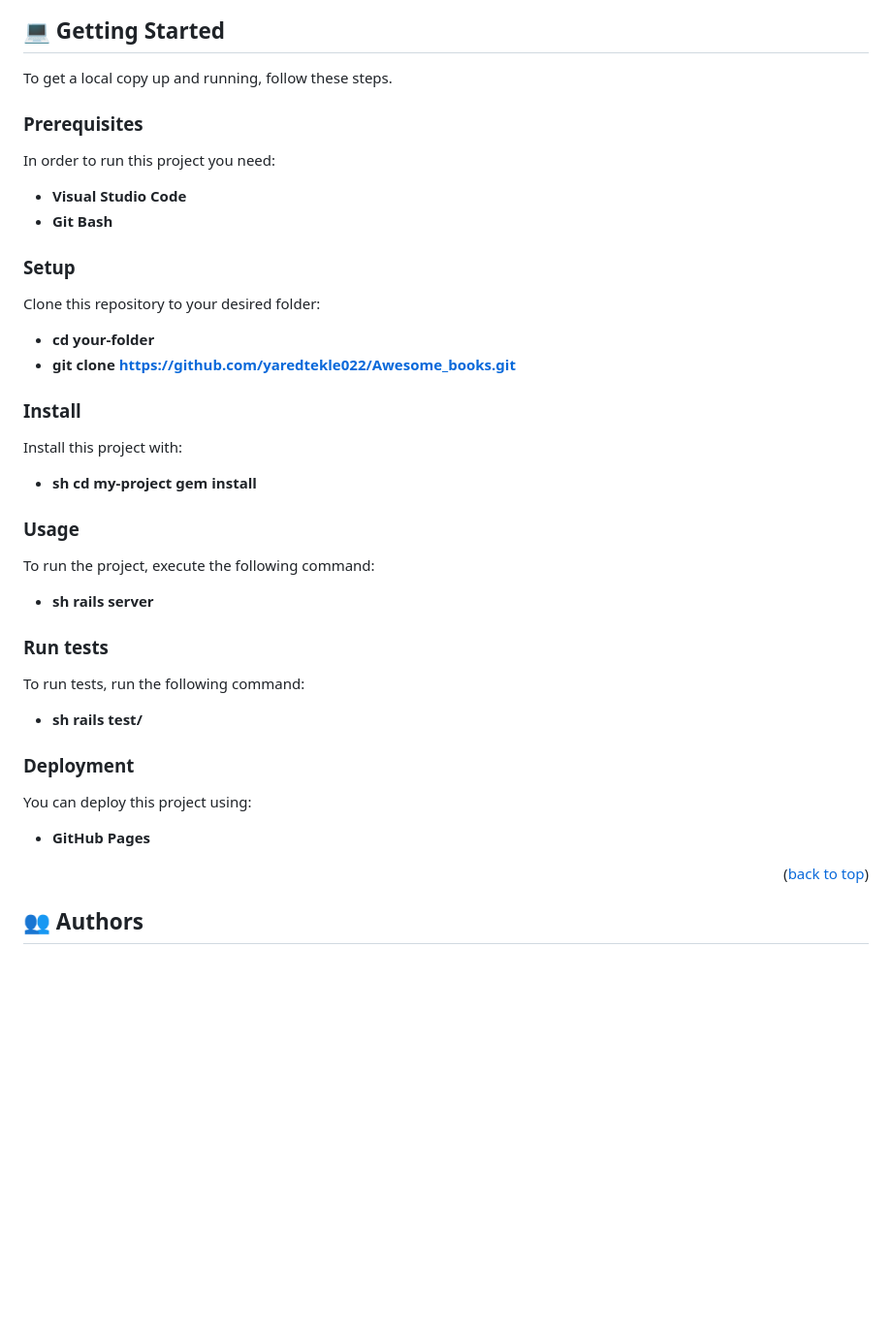
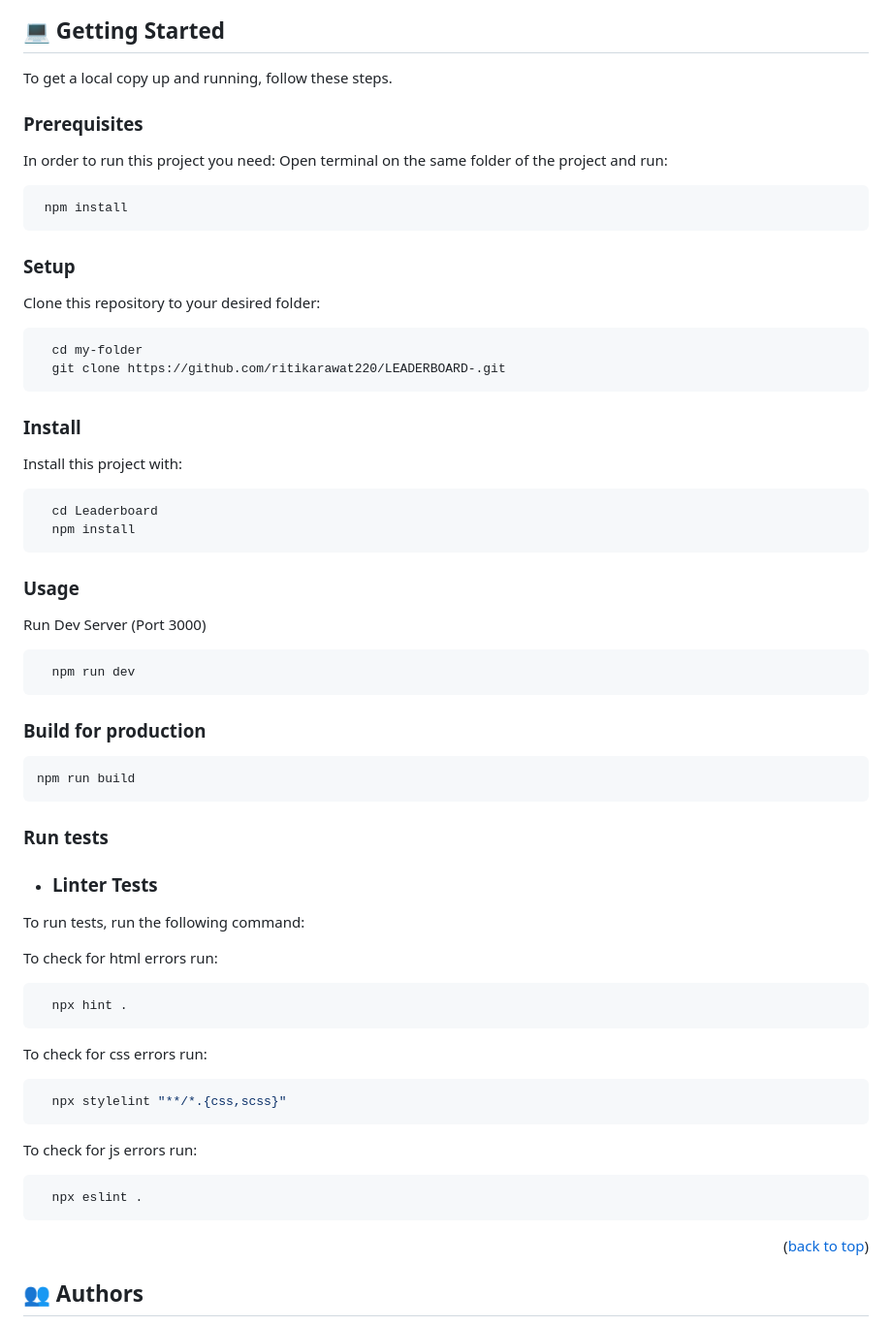
Before and after one commit to yaredtekle022/Awesome_books, a Markdown page: README.md, the part around the change. Shown: that part at 97% size. Drawn GitHub-style; blank space fills up the shorter version.

````diff
--- a/README.md
+++ b/README.md
@@ -77,44 +77,62 @@
 
 To get a local copy up and running, follow these steps.
 
+
 ### Prerequisites
 
 In order to run this project you need:
-
-- **Visual Studio Code**
-- **Git Bash**
+  Open terminal on the same folder of the project and run:
+```sh
+ npm install
+```
 
 ### Setup
 
 Clone this repository to your desired folder:
-
-- **cd your-folder**
-- **git clone https://github.com/yaredtekle022/Awesome_books.git**
-
+```sh
+  cd my-folder
+  git clone https://github.com/ritikarawat220/LEADERBOARD-.git
+```
 ### Install
 
 Install this project with:
-
-- **sh cd my-project gem install**
+```sh
+  cd Leaderboard
+  npm install
+```
 
 ### Usage
 
-To run the project, execute the following command:
+Run Dev Server (Port 3000)
 
-- **sh rails server**
+```
+  npm run dev
+```
+
+### Build for production
+
+```
+npm run build
+```
 
 ### Run tests
 
+- ### Linter Tests
+
 To run tests, run the following command:
 
-- **sh rails test/**
-
-### Deployment
-
-You can deploy this project using:
-
-- **GitHub Pages**
-
+To check for html errors run:
+```sh
+  npx hint .
+```
+To check for css errors run:
+```sh
+  npx stylelint "**/*.{css,scss}"
+```
+To check for js errors run:
+```sh
+  npx eslint .
+```
 <p align="right">(<a href="#readme-top">back to top</a>)</p>
 
 <!-- AUTHORS -->
````
